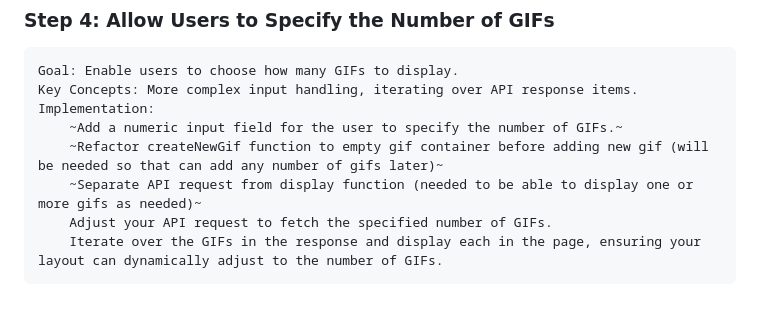
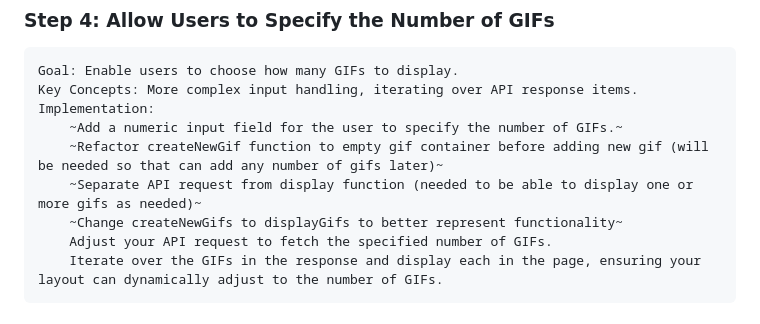
Before and after one commit to arturosalazar/giphy_explorer_project, a Markdown page: DEVELOPMENT_PLAN.md, the part around the change. GitHub-like rendering.

Commit message:
Add new development plan step

```diff
--- a/DEVELOPMENT_PLAN.md
+++ b/DEVELOPMENT_PLAN.md
@@ -43,6 +43,7 @@
         ~Add a numeric input field for the user to specify the number of GIFs.~
         ~Refactor createNewGif function to empty gif container before adding new gif (will be needed so that can add any number of gifs later)~
         ~Separate API request from display function (needed to be able to display one or more gifs as needed)~
+        ~Change createNewGifs to displayGifs to better represent functionality~
         Adjust your API request to fetch the specified number of GIFs.
         Iterate over the GIFs in the response and display each in the page, ensuring your layout can dynamically adjust to the number of GIFs.
 
```
